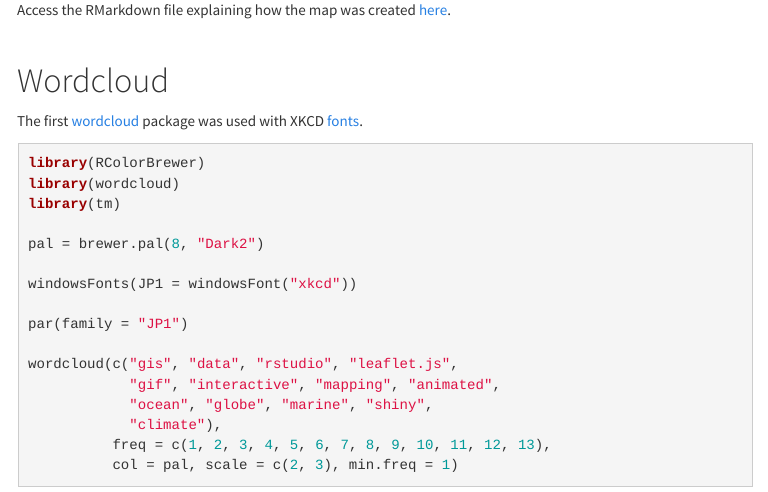
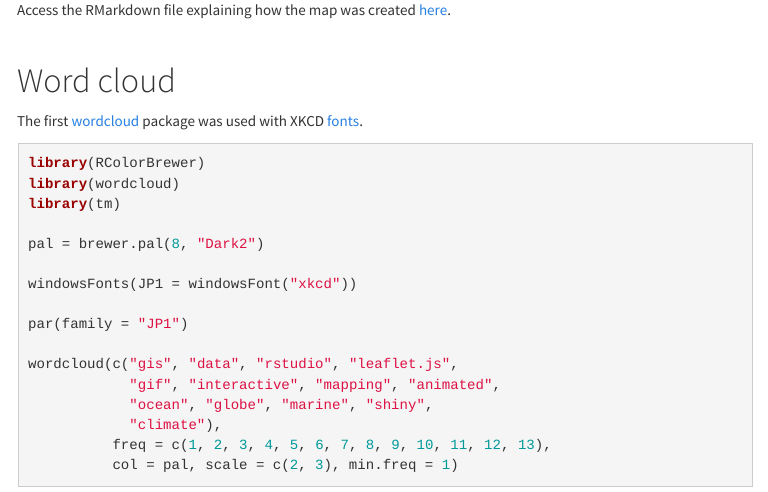
Before and after one commit to marinespatialviz/marinespatialviz, an R Markdown document (blog.Rmd): the page in a window 1100 px wide, from 230 px down. The pictures show the output file blog.html that the author committed with the source, opened offline; library style sheets and scripts come from the installed R packages; menus at the side of the page are left out.

Commit message:
Add files via upload

```diff
--- a/blog.Rmd
+++ b/blog.Rmd
@@ -18,7 +18,7 @@ Access the RMarkdown file explaining how the map was created [here](https://mari
 
 $~$
 
-# Wordcloud
+# Word cloud
 
 The first [wordcloud](https://cran.r-project.org/web/packages/wordcloud/wordcloud.pdf) package was used with XKCD [fonts](http://simonsoftware.se/other/xkcd.ttf).
 
```
Also changed, not shown: blog.html, blog.Rmd (2 more changed lines).
